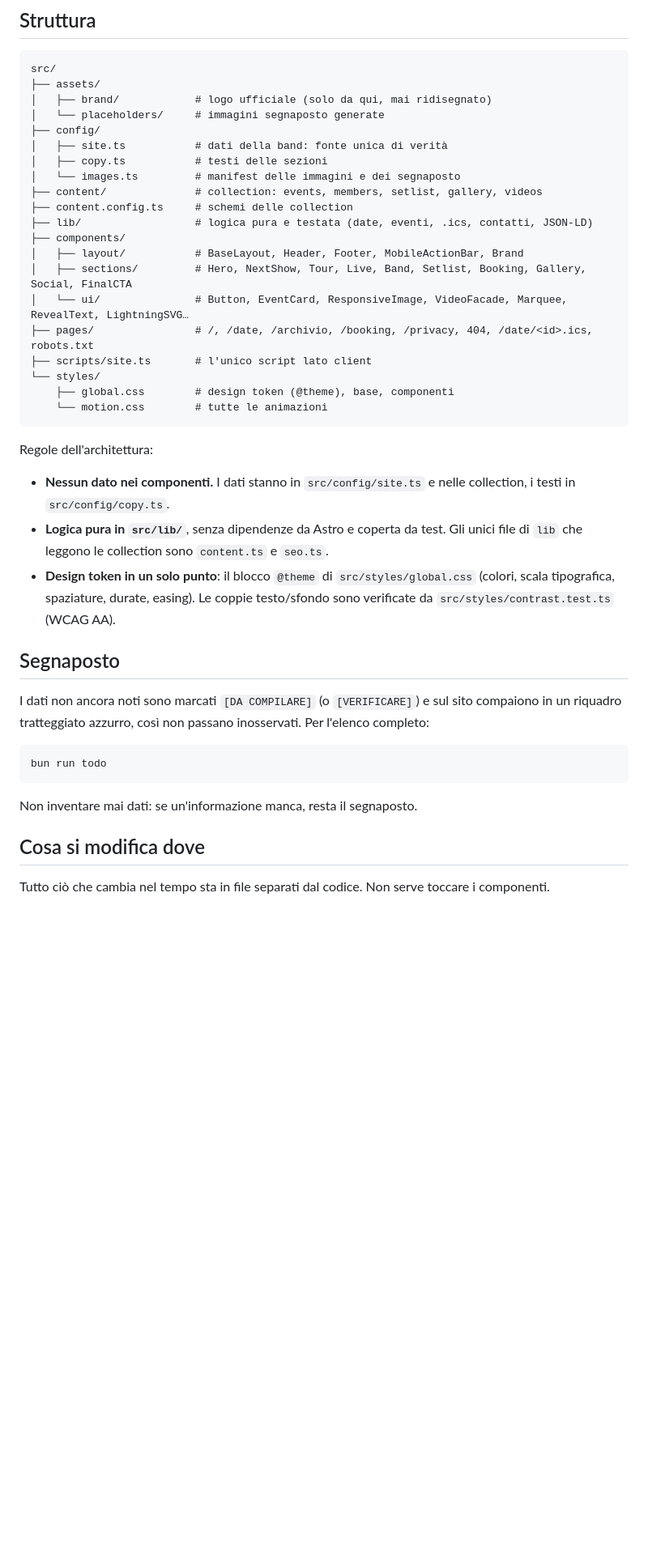
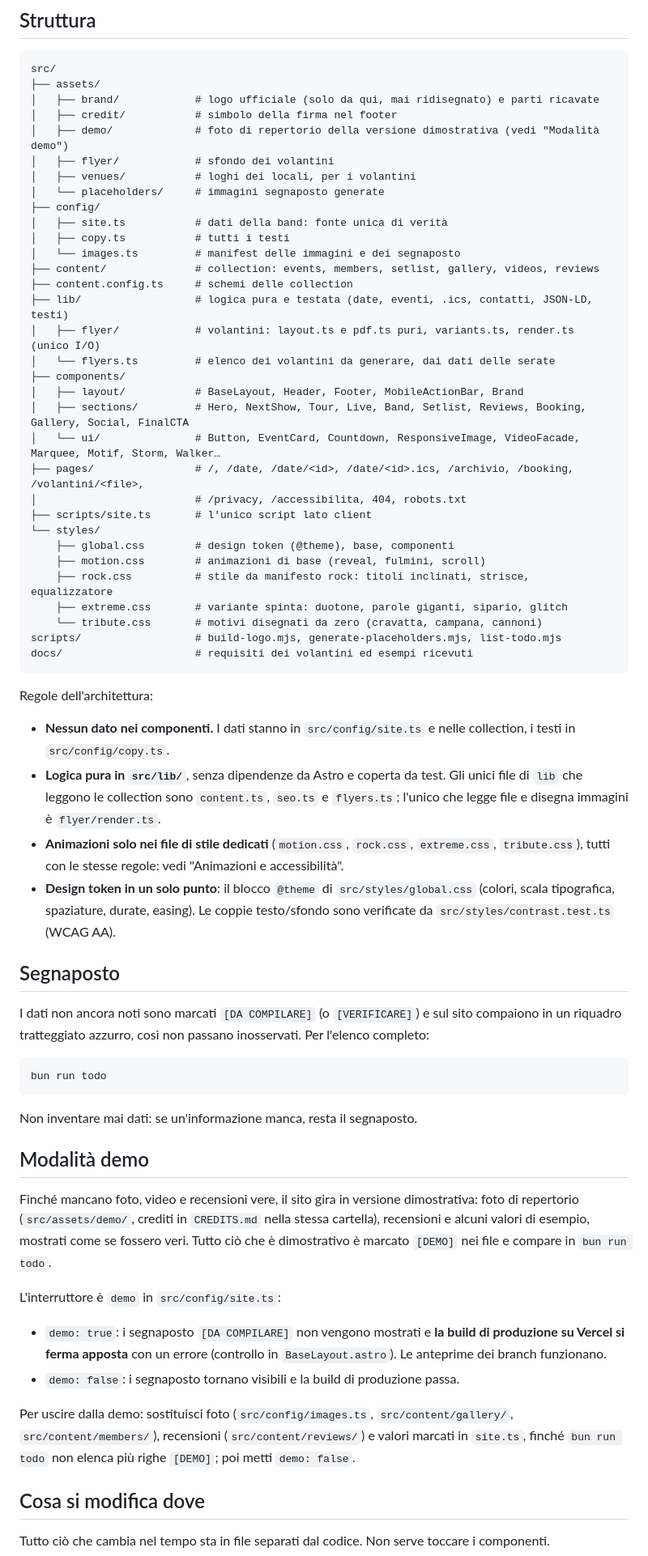
Before and after one commit to CieriS/thundra-cover-band, a Markdown page: README.md, the part around one of its changes. Shown at 81% size. GitHub-like rendering; blank space fills up the shorter version.

Commit message:
docs: current structure, demo mode and how to bring the branch to main

````diff
--- a/README.md
+++ b/README.md
@@ -57,24 +58,36 @@ bun run lint && bun test && bun run build
 ```
 src/
 ├── assets/
-│   ├── brand/            # logo ufficiale (solo da qui, mai ridisegnato)
+│   ├── brand/            # logo ufficiale (solo da qui, mai ridisegnato) e parti ricavate
+│   ├── credit/           # simbolo della firma nel footer
+│   ├── demo/             # foto di repertorio della versione dimostrativa (vedi "Modalità demo")
+│   ├── flyer/            # sfondo dei volantini
+│   ├── venues/           # loghi dei locali, per i volantini
 │   └── placeholders/     # immagini segnaposto generate
 ├── config/
 │   ├── site.ts           # dati della band: fonte unica di verità
-│   ├── copy.ts           # testi delle sezioni
+│   ├── copy.ts           # tutti i testi
 │   └── images.ts         # manifest delle immagini e dei segnaposto
-├── content/              # collection: events, members, setlist, gallery, videos
+├── content/              # collection: events, members, setlist, gallery, videos, reviews
 ├── content.config.ts     # schemi delle collection
-├── lib/                  # logica pura e testata (date, eventi, .ics, contatti, JSON-LD)
+├── lib/                  # logica pura e testata (date, eventi, .ics, contatti, JSON-LD, testi)
+│   ├── flyer/            # volantini: layout.ts e pdf.ts puri, variants.ts, render.ts (unico I/O)
+│   └── flyers.ts         # elenco dei volantini da generare, dai dati delle serate
 ├── components/
 │   ├── layout/           # BaseLayout, Header, Footer, MobileActionBar, Brand
-│   ├── sections/         # Hero, NextShow, Tour, Live, Band, Setlist, Booking, Gallery, Social, FinalCTA
-│   └── ui/               # Button, EventCard, ResponsiveImage, VideoFacade, Marquee, RevealText, LightningSVG…
-├── pages/                # /, /date, /archivio, /booking, /privacy, 404, /date/<id>.ics, robots.txt
+│   ├── sections/         # Hero, NextShow, Tour, Live, Band, Setlist, Reviews, Booking, Gallery, Social, FinalCTA
+│   └── ui/               # Button, EventCard, Countdown, ResponsiveImage, VideoFacade, Marquee, Motif, Storm, Walker…
+├── pages/                # /, /date, /date/<id>, /date/<id>.ics, /archivio, /booking, /volantini/<file>,
+│                         # /privacy, /accessibilita, 404, robots.txt
 ├── scripts/site.ts       # l'unico script lato client
 └── styles/
     ├── global.css        # design token (@theme), base, componenti
-    └── motion.css        # tutte le animazioni
+    ├── motion.css        # animazioni di base (reveal, fulmini, scroll)
+    ├── rock.css          # stile da manifesto rock: titoli inclinati, strisce, equalizzatore
+    ├── extreme.css       # variante spinta: duotone, parole giganti, sipario, glitch
+    └── tribute.css       # motivi disegnati da zero (cravatta, campana, cannoni)
+scripts/                  # build-logo.mjs, generate-placeholders.mjs, list-todo.mjs
+docs/                     # requisiti dei volantini ed esempi ricevuti
 ```
 
 Regole dell'architettura:
@@ -82,7 +95,10 @@ Regole dell'architettura:
 - **Nessun dato nei componenti.** I dati stanno in `src/config/site.ts` e nelle collection, i testi in
   `src/config/copy.ts`.
 - **Logica pura in `src/lib/`**, senza dipendenze da Astro e coperta da test. Gli unici file di `lib`
-  che leggono le collection sono `content.ts` e `seo.ts`.
+  che leggono le collection sono `content.ts`, `seo.ts` e `flyers.ts`; l'unico che legge file e
+  disegna immagini è `flyer/render.ts`.
+- **Animazioni solo nei file di stile dedicati** (`motion.css`, `rock.css`, `extreme.css`,
+  `tribute.css`), tutti con le stesse regole: vedi "Animazioni e accessibilità".
 - **Design token in un solo punto**: il blocco `@theme` di `src/styles/global.css` (colori, scala
   tipografica, spaziature, durate, easing). Le coppie testo/sfondo sono verificate da
   `src/styles/contrast.test.ts` (WCAG AA).
@@ -97,6 +113,24 @@ bun run todo
 ```
 
 Non inventare mai dati: se un'informazione manca, resta il segnaposto.
+
+## Modalità demo
+
+Finché mancano foto, video e recensioni vere, il sito gira in versione dimostrativa: foto di
+repertorio (`src/assets/demo/`, crediti in `CREDITS.md` nella stessa cartella), recensioni e alcuni
+valori di esempio, mostrati come se fossero veri. Tutto ciò che è dimostrativo è marcato `[DEMO]`
+nei file e compare in `bun run todo`.
+
+L'interruttore è `demo` in `src/config/site.ts`:
+
+- `demo: true`: i segnaposto `[DA COMPILARE]` non vengono mostrati e **la build di produzione su
+  Vercel si ferma apposta** con un errore (controllo in `BaseLayout.astro`). Le anteprime dei
+  branch funzionano.
+- `demo: false`: i segnaposto tornano visibili e la build di produzione passa.
+
+Per uscire dalla demo: sostituisci foto (`src/config/images.ts`, `src/content/gallery/`,
+`src/content/members/`), recensioni (`src/content/reviews/`) e valori marcati in `site.ts`, finché
+`bun run todo` non elenca più righe `[DEMO]`; poi metti `demo: false`.
 
 ## Cosa si modifica dove
 
````
Also changed, not shown: other parts of README.md (+24 -0 lines).
